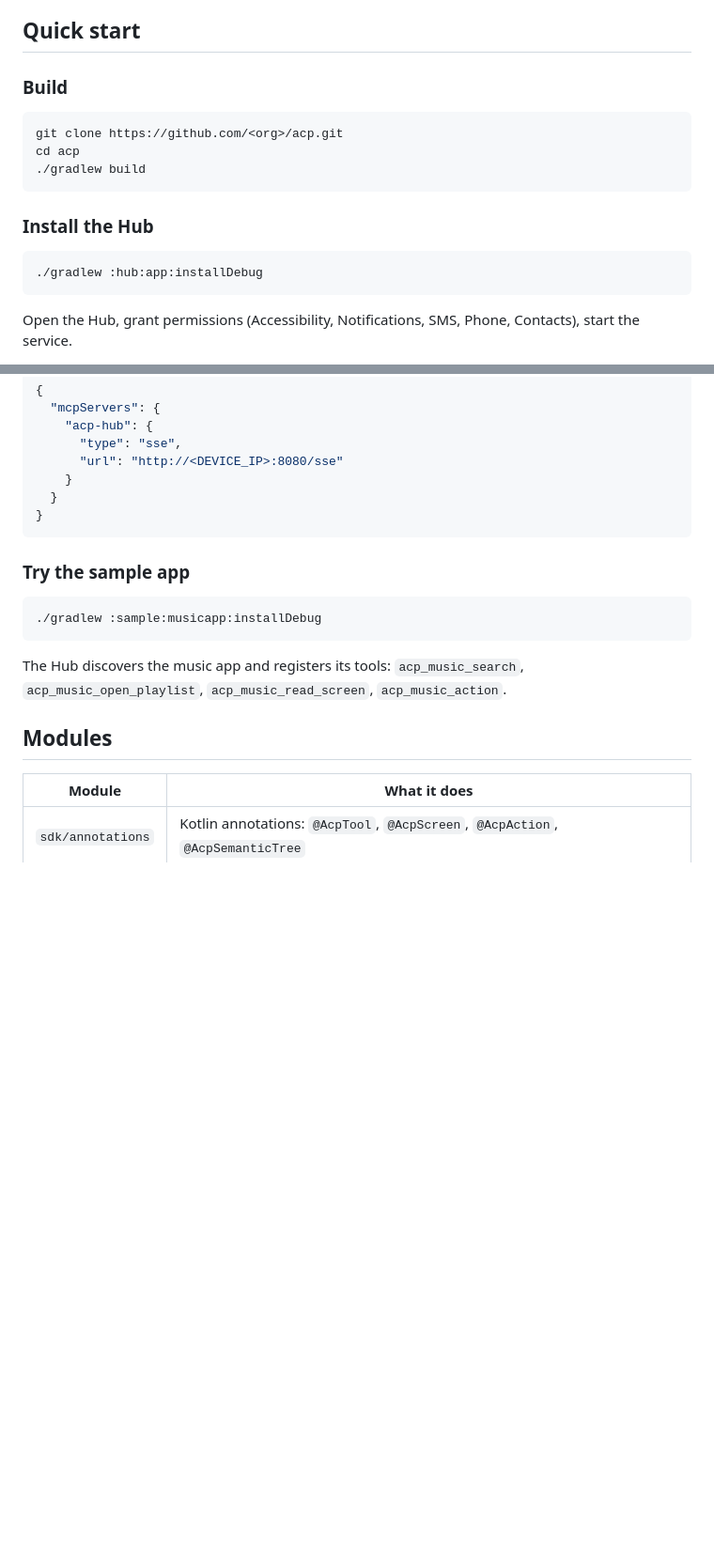
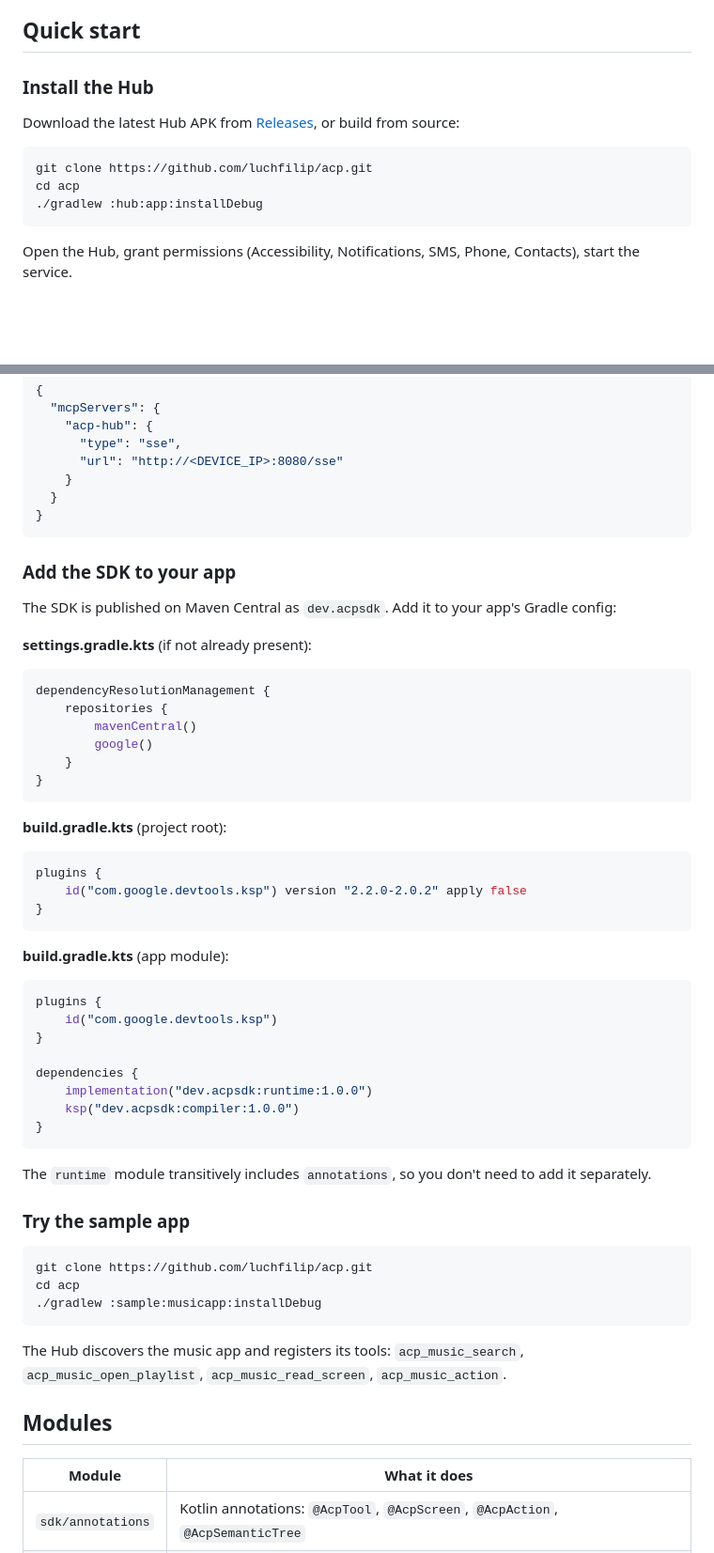
Before and after one commit to luchfilip/FLINT-Standalone-Android-MCP, a Markdown page: README.md, 2 parts joined by grey strips. Shown at 94% size. Rendered like a GitHub page; blank space fills up the shorter version.

Commit message:
docs: fix README quick start with Maven Central SDK setup
- Replace placeholder org URL with actual repo URL
- Add "Add the SDK to your app" section with Gradle configs
  for consuming dev.acpsdk artifacts from Maven Central
- Link to GitHub Releases for pre-built Hub APK

````diff
--- a/README.md
+++ b/README.md
@@ -94,17 +94,13 @@ Add `acpList`, `acpItem`, `acpOverlay` throughout. Hub gets a complete structure
 
 ## Quick start
 
-### Build
+### Install the Hub
+
+Download the latest Hub APK from [Releases](https://github.com/luchfilip/acp/releases), or build from source:
 
 ```bash
-git clone https://github.com/<org>/acp.git
+git clone https://github.com/luchfilip/acp.git
 cd acp
-./gradlew build
-```
-
-### Install the Hub
-
-```bash
 ./gradlew :hub:app:installDebug
 ```
 
@@ -125,9 +121,46 @@ Create `.mcp.json` in your project (see `.mcp.json.example`):
 }
 ```
 
+### Add the SDK to your app
+
+The SDK is published on Maven Central as `dev.acpsdk`. Add it to your app's Gradle config:
+
+**settings.gradle.kts** (if not already present):
+```kotlin
+dependencyResolutionManagement {
+    repositories {
+        mavenCentral()
+        google()
+    }
+}
+```
+
+**build.gradle.kts** (project root):
+```kotlin
+plugins {
+    id("com.google.devtools.ksp") version "2.2.0-2.0.2" apply false
+}
+```
+
+**build.gradle.kts** (app module):
+```kotlin
+plugins {
+    id("com.google.devtools.ksp")
+}
+
+dependencies {
+    implementation("dev.acpsdk:runtime:1.0.0")
+    ksp("dev.acpsdk:compiler:1.0.0")
+}
+```
+
+The `runtime` module transitively includes `annotations`, so you don't need to add it separately.
+
 ### Try the sample app
 
 ```bash
+git clone https://github.com/luchfilip/acp.git
+cd acp
 ./gradlew :sample:musicapp:installDebug
 ```
 
````
